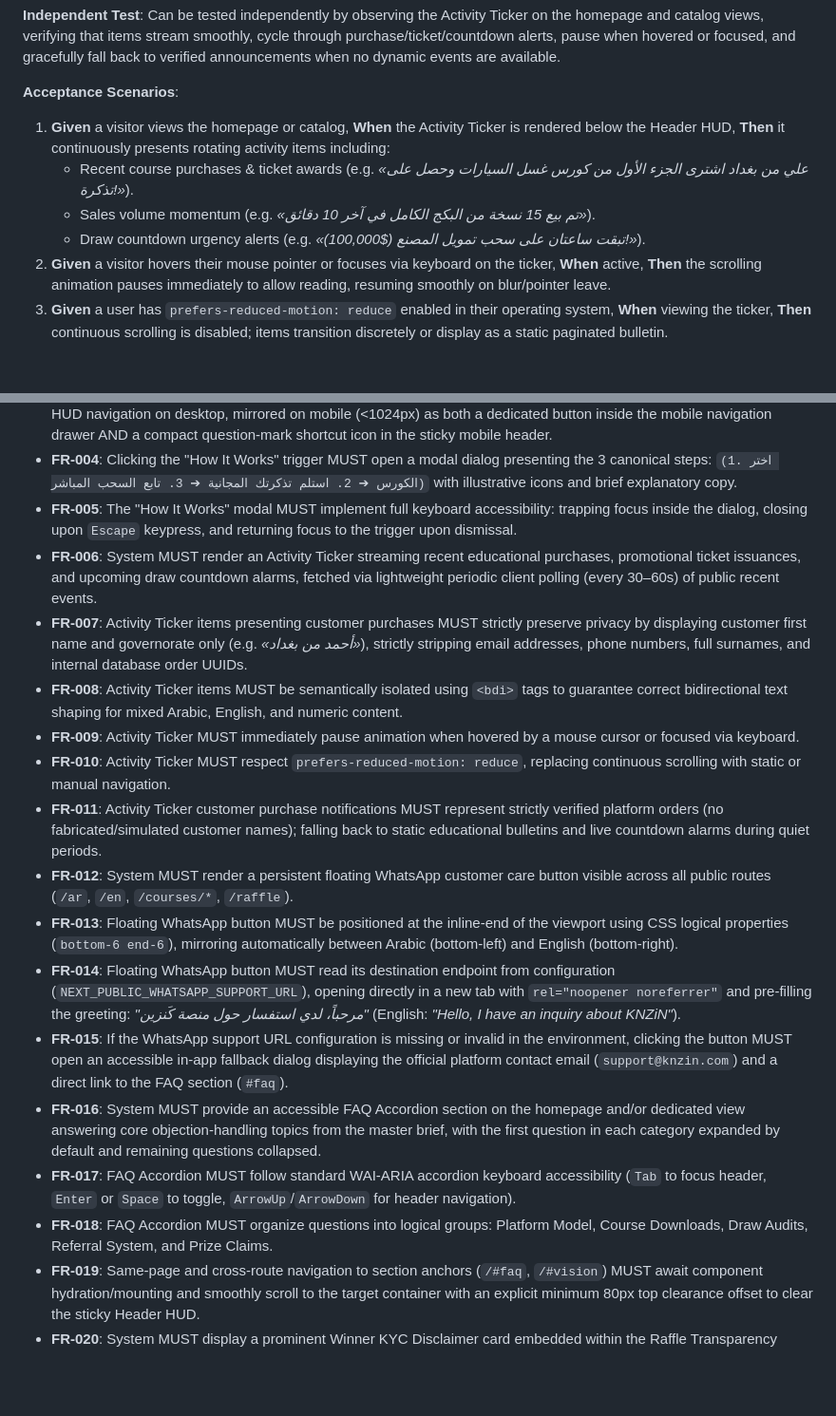
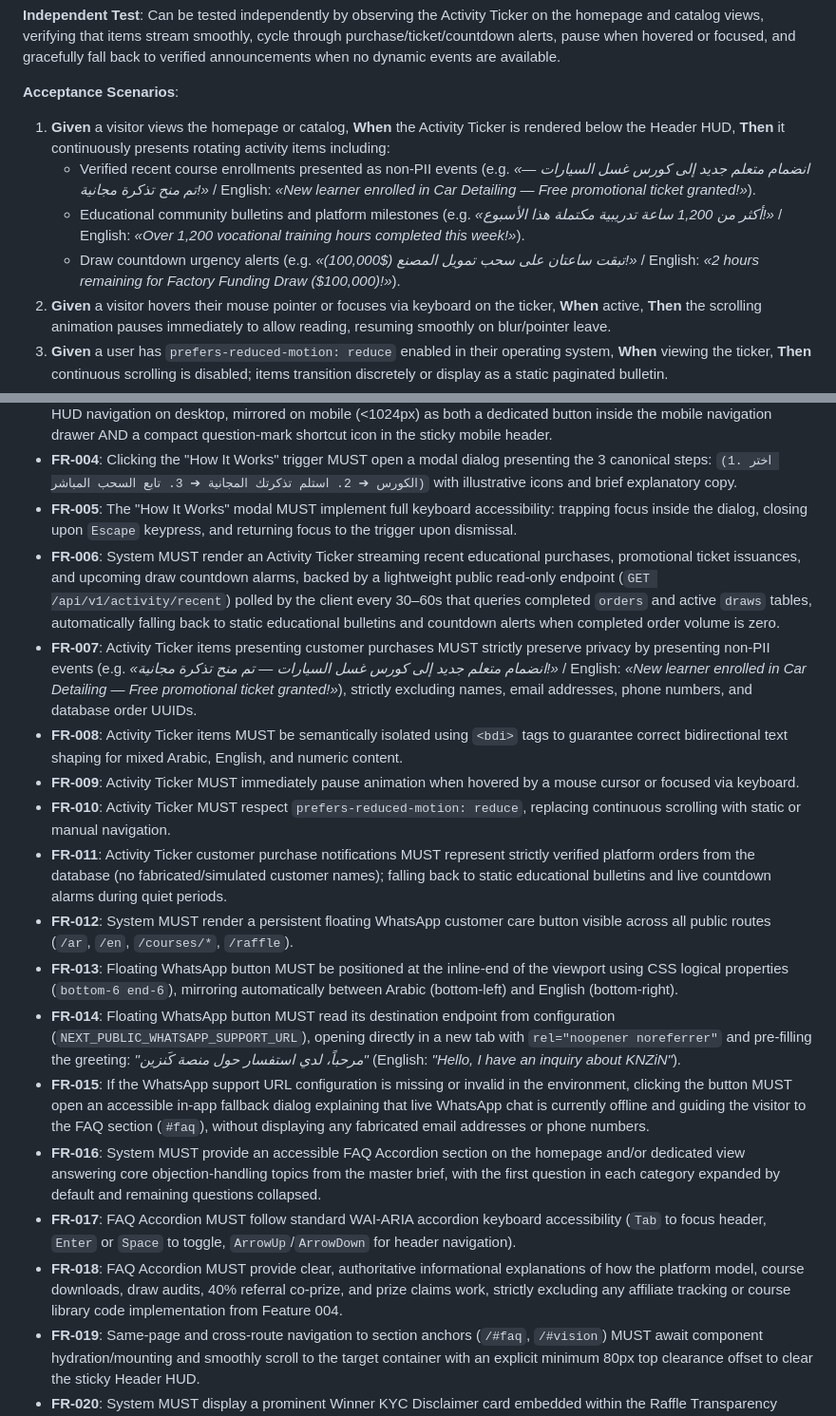
Before and after one commit to Muaz-Aldalil/Knzin, a Markdown page: specs/004-front-of-house-trust-engagement/spec.md, 2 parts joined by grey strips. Shown at 95% size. GitHub-like rendering; blank space fills up the shorter version.

```diff
--- a/specs/004-front-of-house-trust-engagement/spec.md
+++ b/specs/004-front-of-house-trust-engagement/spec.md
@@ -95,9 +102,9 @@ So that I experience community momentum, urgency, and social proof that encourag
 
 **Acceptance Scenarios**:
 1. **Given** a visitor views the homepage or catalog, **When** the Activity Ticker is rendered below the Header HUD, **Then** it continuously presents rotating activity items including:
-   - Recent course purchases & ticket awards (e.g. *«علي من بغداد اشترى الجزء الأول من كورس غسل السيارات وحصل على تذكرة!»*).
-   - Sales volume momentum (e.g. *«تم بيع 15 نسخة من البكج الكامل في آخر 10 دقائق»*).
-   - Draw countdown urgency alerts (e.g. *«تبقت ساعتان على سحب تمويل المصنع ($100,000)!»*).
+   - Verified recent course enrollments presented as non-PII events (e.g. *«انضمام متعلم جديد إلى كورس غسل السيارات — تم منح تذكرة مجانية!»* / English: *«New learner enrolled in Car Detailing — Free promotional ticket granted!»*).
+   - Educational community bulletins and platform milestones (e.g. *«أكثر من 1,200 ساعة تدريبية مكتملة هذا الأسبوع!»* / English: *«Over 1,200 vocational training hours completed this week!»*).
+   - Draw countdown urgency alerts (e.g. *«تبقت ساعتان على سحب تمويل المصنع ($100,000)!»* / English: *«2 hours remaining for Factory Funding Draw ($100,000)!»*).
 2. **Given** a visitor hovers their mouse pointer or focuses via keyboard on the ticker, **When** active, **Then** the scrolling animation pauses immediately to allow reading, resuming smoothly on blur/pointer leave.
 3. **Given** a user has `prefers-reduced-motion: reduce` enabled in their operating system, **When** viewing the ticker, **Then** continuous scrolling is disabled; items transition discretely or display as a static paginated bulletin.
 4. **Given** the user changes locale, **When** the ticker scrolls, **Then** Arabic text streams right-to-left and English text streams left-to-right with proper typography and numerical formatting.
@@ -184,19 +191,19 @@ So that I know upfront what identity documents are required to claim a prize and
 - **FR-003**: System MUST provide an accessible *"كيف تعمل كَنزين؟"* (How It Works) trigger button in the persistent Header HUD navigation on desktop, mirrored on mobile (<1024px) as both a dedicated button inside the mobile navigation drawer AND a compact question-mark shortcut icon in the sticky mobile header.
 - **FR-004**: Clicking the "How It Works" trigger MUST open a modal dialog presenting the 3 canonical steps: `(1. اختر الكورس ➔ 2. استلم تذكرتك المجانية ➔ 3. تابع السحب المباشر)` with illustrative icons and brief explanatory copy.
 - **FR-005**: The "How It Works" modal MUST implement full keyboard accessibility: trapping focus inside the dialog, closing upon `Escape` keypress, and returning focus to the trigger upon dismissal.
-- **FR-006**: System MUST render an Activity Ticker streaming recent educational purchases, promotional ticket issuances, and upcoming draw countdown alarms, fetched via lightweight periodic client polling (every 30–60s) of public recent events.
-- **FR-007**: Activity Ticker items presenting customer purchases MUST strictly preserve privacy by displaying customer first name and governorate only (e.g. *«أحمد من بغداد»*), strictly stripping email addresses, phone numbers, full surnames, and internal database order UUIDs.
+- **FR-006**: System MUST render an Activity Ticker streaming recent educational purchases, promotional ticket issuances, and upcoming draw countdown alarms, backed by a lightweight public read-only endpoint (`GET /api/v1/activity/recent`) polled by the client every 30–60s that queries completed `orders` and active `draws` tables, automatically falling back to static educational bulletins and countdown alerts when completed order volume is zero.
+- **FR-007**: Activity Ticker items presenting customer purchases MUST strictly preserve privacy by presenting non-PII events (e.g. *«انضمام متعلم جديد إلى كورس غسل السيارات — تم منح تذكرة مجانية!»* / English: *«New learner enrolled in Car Detailing — Free promotional ticket granted!»*), strictly excluding names, email addresses, phone numbers, and database order UUIDs.
 - **FR-008**: Activity Ticker items MUST be semantically isolated using `<bdi>` tags to guarantee correct bidirectional text shaping for mixed Arabic, English, and numeric content.
 - **FR-009**: Activity Ticker MUST immediately pause animation when hovered by a mouse cursor or focused via keyboard.
 - **FR-010**: Activity Ticker MUST respect `prefers-reduced-motion: reduce`, replacing continuous scrolling with static or manual navigation.
-- **FR-011**: Activity Ticker customer purchase notifications MUST represent strictly verified platform orders (no fabricated/simulated customer names); falling back to static educational bulletins and live countdown alarms during quiet periods.
+- **FR-011**: Activity Ticker customer purchase notifications MUST represent strictly verified platform orders from the database (no fabricated/simulated customer names); falling back to static educational bulletins and live countdown alarms during quiet periods.
 - **FR-012**: System MUST render a persistent floating WhatsApp customer care button visible across all public routes (`/ar`, `/en`, `/courses/*`, `/raffle`).
 - **FR-013**: Floating WhatsApp button MUST be positioned at the inline-end of the viewport using CSS logical properties (`bottom-6 end-6`), mirroring automatically between Arabic (bottom-left) and English (bottom-right).
 - **FR-014**: Floating WhatsApp button MUST read its destination endpoint from configuration (`NEXT_PUBLIC_WHATSAPP_SUPPORT_URL`), opening directly in a new tab with `rel="noopener noreferrer"` and pre-filling the greeting: *"مرحباً، لدي استفسار حول منصة كَنزين"* (English: *"Hello, I have an inquiry about KNZiN"*).
-- **FR-015**: If the WhatsApp support URL configuration is missing or invalid in the environment, clicking the button MUST open an accessible in-app fallback dialog displaying the official platform contact email (`support@knzin.com`) and a direct link to the FAQ section (`#faq`).
+- **FR-015**: If the WhatsApp support URL configuration is missing or invalid in the environment, clicking the button MUST open an accessible in-app fallback dialog explaining that live WhatsApp chat is currently offline and guiding the visitor to the FAQ section (`#faq`), without displaying any fabricated email addresses or phone numbers.
 - **FR-016**: System MUST provide an accessible FAQ Accordion section on the homepage and/or dedicated view answering core objection-handling topics from the master brief, with the first question in each category expanded by default and remaining questions collapsed.
 - **FR-017**: FAQ Accordion MUST follow standard WAI-ARIA accordion keyboard accessibility (`Tab` to focus header, `Enter` or `Space` to toggle, `ArrowUp`/`ArrowDown` for header navigation).
-- **FR-018**: FAQ Accordion MUST organize questions into logical groups: Platform Model, Course Downloads, Draw Audits, Referral System, and Prize Claims.
+- **FR-018**: FAQ Accordion MUST provide clear, authoritative informational explanations of how the platform model, course downloads, draw audits, 40% referral co-prize, and prize claims work, strictly excluding any affiliate tracking or course library code implementation from Feature 004.
 - **FR-019**: Same-page and cross-route navigation to section anchors (`/#faq`, `/#vision`) MUST await component hydration/mounting and smoothly scroll to the target container with an explicit minimum 80px top clearance offset to clear the sticky Header HUD.
 - **FR-020**: System MUST display a prominent Winner KYC Disclaimer card embedded within the Raffle Transparency section on `/raffle` AND highlighted as an official compliance callout inside the FAQ Prize Claims category.
 - **FR-021**: Winner KYC Disclaimer MUST be strictly an informational, read-only legal transparency notice rendering the verbatim requirement: *«شرط تسليم الجوائز: يُلزم الفائز بتقديم إثبات هوية رسمي يطابق البيانات الأساسية (مثل البريد الإلكتروني) التي تم الشراء بها، وللإدارة الحق في حجب الجائزة في حال ثبوت تلاعب أو استخدام بطاقات دفع مسروقة.»*; with zero document upload forms, verification endpoints, or identity storage workflows in Feature 004.
```
Also changed, not shown: other parts of specs/004-front-of-house-trust-engagement/spec.md (+22 -15 lines).
